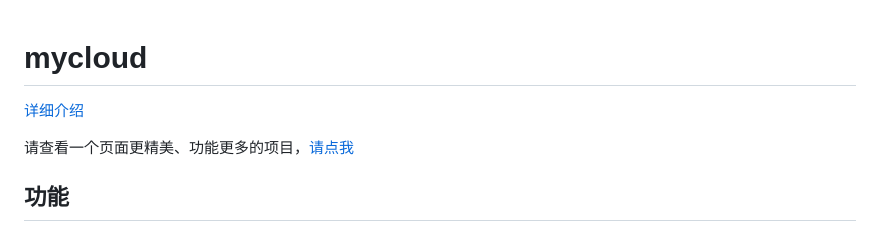
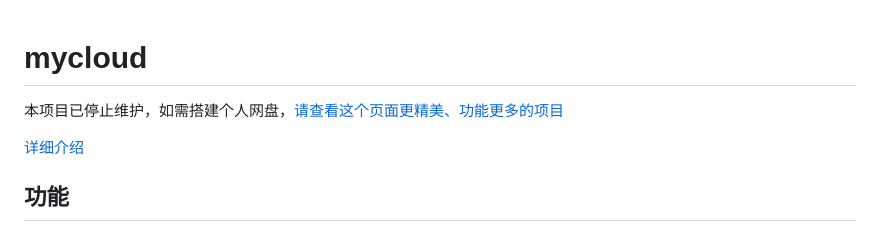
Before and after one commit to leeyoshinari/mycloud, a Markdown page: README.md, the part around the change. Rendered like a GitHub page.

```diff
--- a/README.md
+++ b/README.md
@@ -1,7 +1,8 @@
 # mycloud
+本项目已停止维护，如需搭建个人网盘，[请查看这个页面更精美、功能更多的项目](https://github.com/leeyoshinari/OneDrive)
+
 [详细介绍](https://mp.weixin.qq.com/s?__biz=Mzg5OTA3NDk2MQ==&mid=2247483877&idx=1&sn=cf0785afcc60b383fc158bdfd08242ad&chksm=c0599f1bf72e160da7e653267b1aaef3ff5c156cdc2f10ae26a8c9b069a640aba5428d73115b&token=581679580&lang=zh_CN#rd)
 
-请查看一个页面更精美、功能更多的项目，[请点我](https://github.com/leeyoshinari/OneDrive)
 
 ## 功能
 - 文件夹的新建、删除、重命名、移动、导出<br>
```
